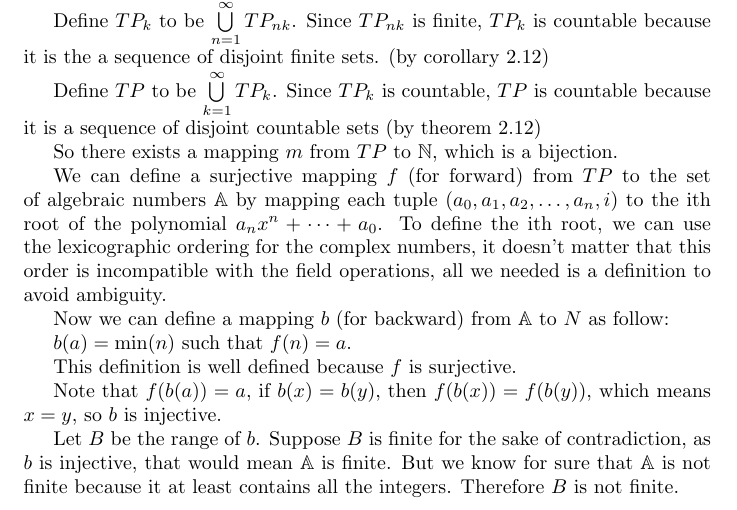
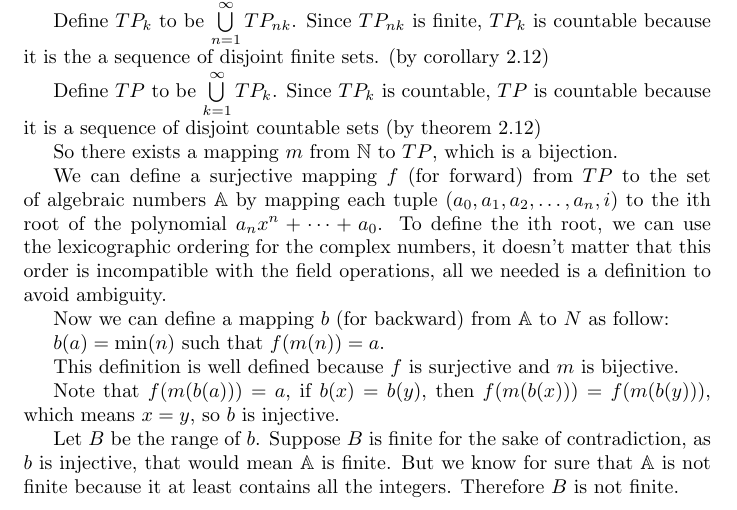
Before and after one commit to ceciliachan1979/math, a LaTeX document (Books/BabyRudin/BabyRudin.tex, which reads Books/BabyRudin/Chapter02/ex02.cecilia.tex): part of page 11 of 21, cut so that both start at the same text. Compiled offline with pdfLaTeX.

Commit message:
Updating so that we have the right notation

```diff
--- a/Books/BabyRudin/Chapter02/ex02.cecilia.tex
+++ b/Books/BabyRudin/Chapter02/ex02.cecilia.tex
@@ -7,17 +7,17 @@ Define $ TP_k $ to be $ \bigcup\limits_{n=1}^\infty TP_{nk} $. Since $ TP_{nk} $
 
 Define $ TP $ to be $ \bigcup\limits_{k=1}^\infty TP_k $. Since $ TP_k $ is countable, $ TP $ is countable because it is a sequence of disjoint countable sets (by theorem 2.12)
 
-So there exists a mapping $ m $ from $ TP $ to $ \mathbb{N} $, which is a bijection.
+So there exists a mapping $ m $ from $ \mathbb{N} $ to $ TP $, which is a bijection.
 
 We can define a surjective mapping $ f $ (for forward) from $ TP $ to the set of algebraic numbers $ \mathbb{A} $ by mapping each tuple $ (a_0, a_1, a_2, \dots, a_n, i) $ to the ith root of the polynomial $ a_nx^n + \cdots + a_0 $. To define the ith root, we can use the lexicographic ordering for the complex numbers, it doesn't matter that this order is incompatible with the field operations, all we needed is a definition to avoid ambiguity.
 
 Now we can define a mapping $ b $ (for backward) from $ \mathbb{A} $ to $ N $ as follow:
 
-$ b(a) = \min(n) $  such that $ f(n) = a $.
+$ b(a) = \min(n) $  such that $ f(m(n)) = a $.
 
-This definition is well defined because $ f $ is surjective.
+This definition is well defined because $ f $ is surjective and $ m $ is bijective.
 
-Note that $ f(b(a)) = a $, if $ b(x) = b(y) $, then $ f(b(x)) = f(b(y)) $, which means $ x = y $, so $ b $ is injective.
+Note that $ f(m(b(a))) = a $, if $ b(x) = b(y) $, then $ f(m(b(x))) = f(m(b(y))) $, which means $ x = y $, so $ b $ is injective.
 
 Let $ B $ be the range of $ b $. Suppose $ B $ is finite for the sake of contradiction, as $ b $ is injective, that would mean $ \mathbb{A} $ is finite. But we know for sure that $ \mathbb{A} $ is not finite because it at least contains all the integers. Therefore $ B $ is not finite.
 
```
